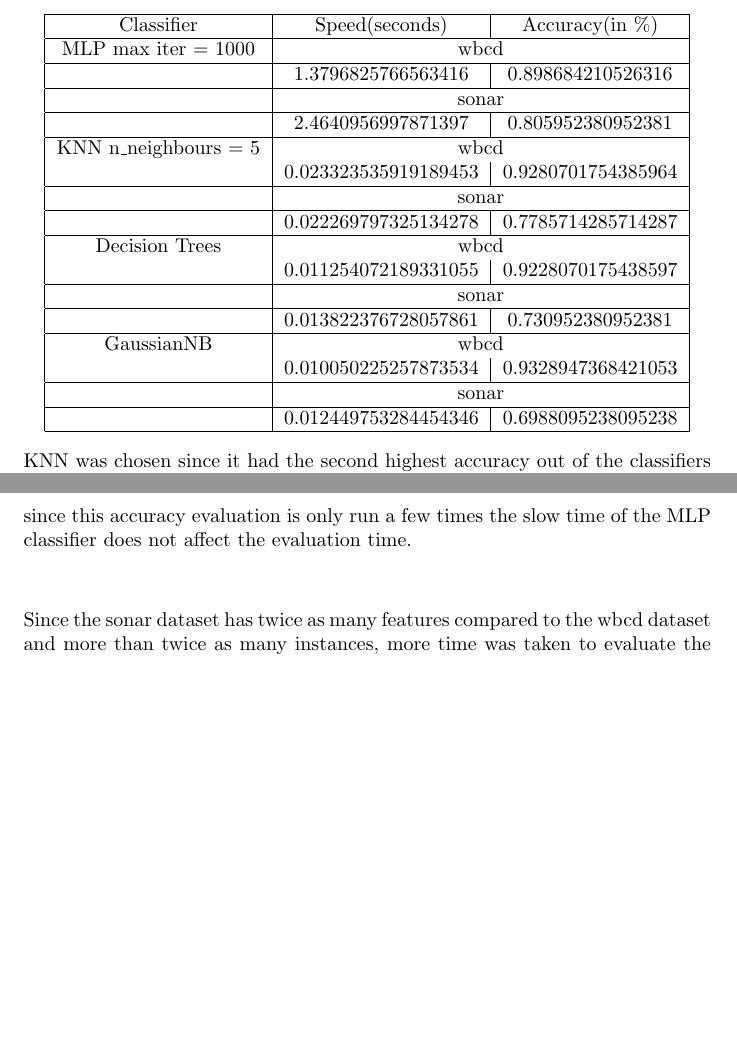
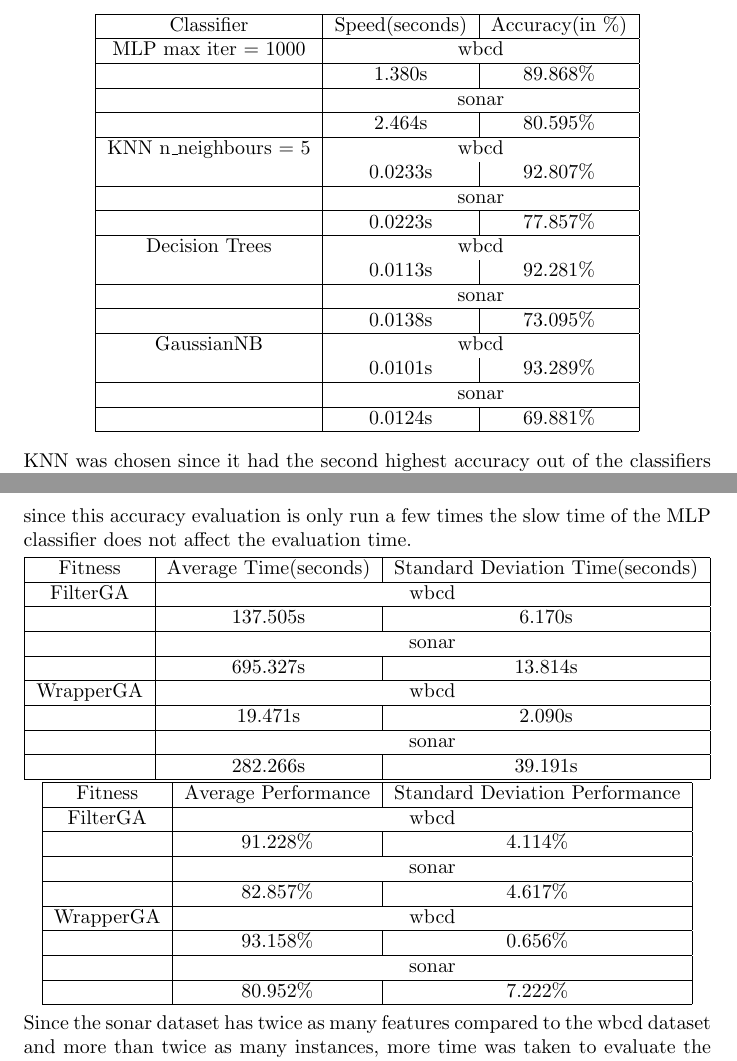
Before and after one commit to Aplysiida/AIML_426_project1, a LaTeX document (report/report.tex): two parts of pages 8 and 9 of 9 before the commit and two parts of pages 8 and 9 of 10 after it, joined at a grey line, cut so that both start at the same text, the shorter picture padded with empty space. Compiled offline with pdfLaTeX.

Commit message:
Fully finished part 2 report

```diff
--- a/report/report.tex
+++ b/report/report.tex
@@ -112,32 +112,32 @@ Classifier & Speed(seconds) & Accuracy(in \%)\\
 \hline
 MLP max iter = 1000 & \multicolumn{2}{c|}{wbcd} \\
 \hline
-& 1.3796825766563416 & 0.898684210526316 \\
+& 1.380s & 89.868\% \\
 \hline
 & \multicolumn{2}{c|}{sonar} \\
 \hline
- & 2.4640956997871397 & 0.805952380952381 \\
+ & 2.464s & 80.595\% \\
 \hline
 KNN n\_neighbours = 5 & \multicolumn{2}{c|}{wbcd} \\
-& 0.023323535919189453 & 0.9280701754385964 \\
+& 0.0233s & 92.807\% \\
 \hline
 & \multicolumn{2}{c|}{sonar} \\
 \hline
-& 0.022269797325134278 & 0.7785714285714287 \\
+& 0.0223s & 77.857\% \\
 \hline
 Decision Trees & \multicolumn{2}{c|}{wbcd} \\
-& 0.011254072189331055 & 0.9228070175438597 \\
+& 0.0113s & 92.281\% \\
 \hline
 & \multicolumn{2}{c|}{sonar} \\
 \hline
-& 0.013822376728057861 & 0.730952380952381 \\
+& 0.0138s & 73.095\% \\
 \hline
 GaussianNB & \multicolumn{2}{c|}{wbcd} \\
-& 0.010050225257873534 & 0.9328947368421053 \\
+& 0.0101s & 93.289\% \\
 \hline
 & \multicolumn{2}{c|}{sonar} \\
 \hline
-& 0.012449753284454346 & 0.6988095238095238 \\
+& 0.0124s & 69.881\% \\
 \hline
 \end{tabular}
 \end{center}
@@ -151,6 +151,48 @@ To measure the time taken by the GAs the Python function time.time() was used to
 \noindent For measuring the performance of the GA the best individual in the final generation was selected and the MLP classifier was applied to the dataset of selected features. This classifier was chosen since MLP gives the highest accuracy and since this accuracy evaluation is only run a few times the slow time of the MLP classifier does not affect the evaluation time.
 \begin{center}
 %Display the table of time and performance
+\begin{tabular}{|c|c|c|}
+\hline
+Fitness & Average Time(seconds) & Standard Deviation Time(seconds) \\
+\hline
+FilterGA & \multicolumn{2}{c|}{wbcd} \\
+\hline
+& 137.505s & 6.170s \\
+\hline
+& \multicolumn{2}{c|}{sonar} \\
+\hline
+& 695.327s & 13.814s \\
+\hline
+WrapperGA & \multicolumn{2}{c|}{wbcd} \\
+\hline
+& 19.471s & 2.090s \\
+\hline
+& \multicolumn{2}{c|}{sonar} \\
+\hline
+& 282.266s & 39.191s \\
+\hline
+\end{tabular}
+\begin{tabular}{|c|c|c|}
+\hline
+Fitness & Average Performance & Standard Deviation Performance \\
+\hline
+FilterGA & \multicolumn{2}{c|}{wbcd} \\
+\hline
+& 91.228\% & 4.114\% \\
+\hline
+& \multicolumn{2}{c|}{sonar} \\
+\hline
+& 82.857\% & 4.617\% \\
+\hline
+WrapperGA & \multicolumn{2}{c|}{wbcd} \\
+\hline
+& 93.158\% & 0.656\% \\
+\hline
+& \multicolumn{2}{c|}{sonar} \\
+\hline
+& 80.952\% & 7.222\% \\
+\hline
+\end{tabular}
 \end{center}
 Since the sonar dataset has twice as many features compared to the wbcd dataset and more than twice as many instances, more time was taken to evaluate the final feature subset. The filterGA took around 3 times as long to evaluate the final solution compared to the wrapperGA. Thus, the time advantage that the filter fitness usually has, was not applied to this problem. The reason why the filterGA is slower is because of the implementation of the filter fitness evaluation. Unlike the wrapperGA where the classifier was called from a library where it would be optimized, the filter fitness was implemented without using any libraries and thus is very unoptimized. There is also the structure of the datasets, since the filterGA works with discrete features and the features in the datasets are continuous. When the features are discretized, there are no duplicate features and thus the probabilities calculated for each feature were the same. Which could lead to lack of quickly emphasizing certain features through the generations. \par
 \noindent The average performance for wrapperGA is similar to the performance of the filterGA, with the filterGA excelling for the sonar dataset. The worse performance by the WrapperGA could have happened due to the KNN classifier used. KNN had good time but only decent accuracy, if the MLP classifier was used then the accuracy of the wrapperGA could be greater than the filterGA but with the time taken to evaluate being greater as well. \par
```
Also changed, not shown: report/report.tex (1 more changed lines).
